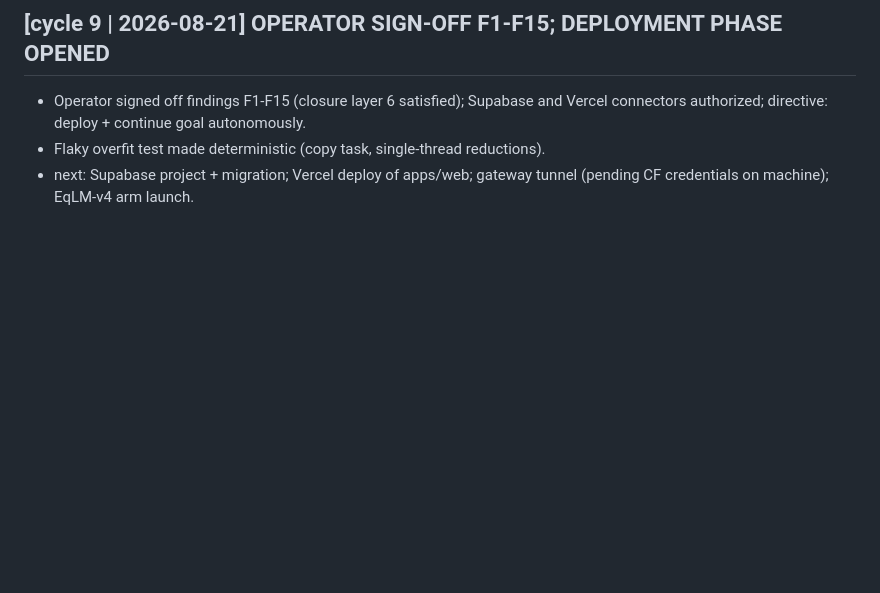
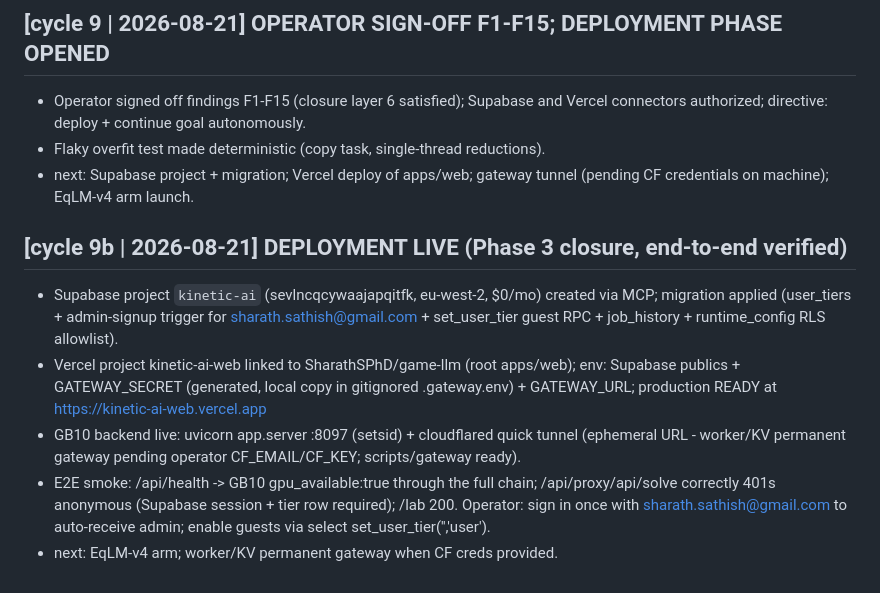
Before and after one commit to SharathSPhD/game-llm, a Markdown page: research/memory/journal.md, the part around the change. GitHub-like rendering; blank space fills up the shorter version.

Commit message:
Deployment live: Supabase kinetic-ai + Vercel kinetic-ai-web + GB10 tunnel (E2E verified)

```diff
--- a/research/memory/journal.md
+++ b/research/memory/journal.md
@@ -109,3 +109,20 @@
 - Flaky overfit test made deterministic (copy task, single-thread reductions).
 - next: Supabase project + migration; Vercel deploy of apps/web; gateway tunnel
   (pending CF credentials on machine); EqLM-v4 arm launch.
+
+## [cycle 9b | 2026-08-21] DEPLOYMENT LIVE (Phase 3 closure, end-to-end verified)
+- Supabase project `kinetic-ai` (sevlncqcywaajapqitfk, eu-west-2, $0/mo) created via
+  MCP; migration applied (user_tiers + admin-signup trigger for
+  sharath.sathish@gmail.com + set_user_tier guest RPC + job_history + runtime_config
+  RLS allowlist).
+- Vercel project kinetic-ai-web linked to SharathSPhD/game-llm (root apps/web);
+  env: Supabase publics + GATEWAY_SECRET (generated, local copy in gitignored
+  .gateway.env) + GATEWAY_URL; production READY at https://kinetic-ai-web.vercel.app
+- GB10 backend live: uvicorn app.server :8097 (setsid) + cloudflared quick tunnel
+  (ephemeral URL - worker/KV permanent gateway pending operator CF_EMAIL/CF_KEY;
+  scripts/gateway ready).
+- E2E smoke: /api/health -> GB10 gpu_available:true through the full chain;
+  /api/proxy/api/solve correctly 401s anonymous (Supabase session + tier row
+  required); /lab 200. Operator: sign in once with sharath.sathish@gmail.com to
+  auto-receive admin; enable guests via select set_user_tier('<email>','user').
+- next: EqLM-v4 arm; worker/KV permanent gateway when CF creds provided.
```
